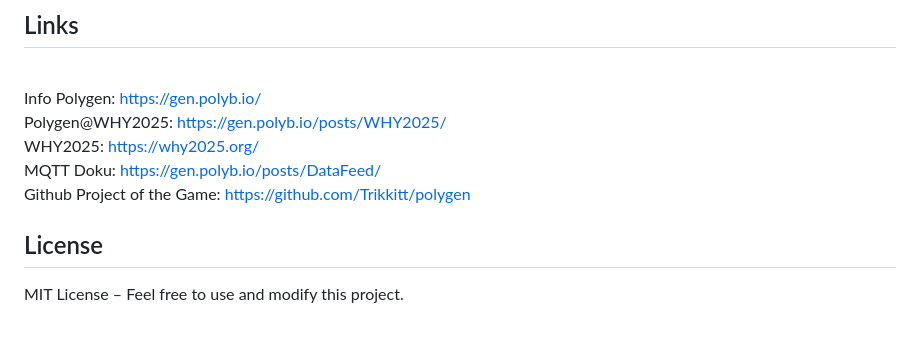
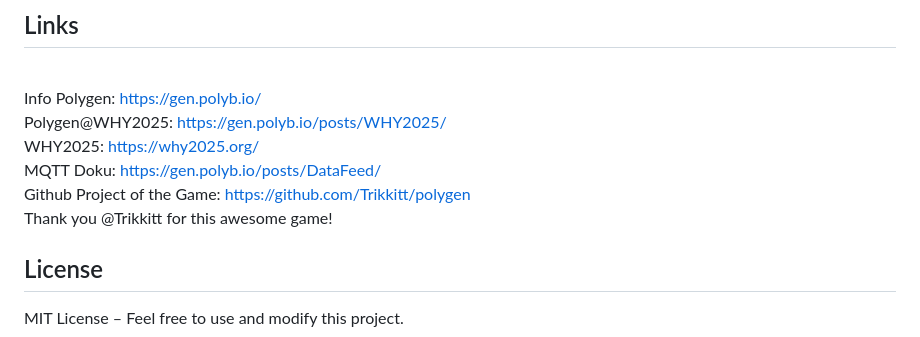
Before and after one commit to Sebi1224/PolyGenDiskStatusWHY2025, a Markdown page: README.md, the part around the change. Rendered like a GitHub page.

```diff
--- a/README.md
+++ b/README.md
@@ -91,6 +91,7 @@ The `WHY2025Map.png` can be used to find all the Disks via x and y coordinates (
 <br>WHY2025: https://why2025.org/
 <br>MQTT Doku: https://gen.polyb.io/posts/DataFeed/
 <br>Github Project of the Game: https://github.com/Trikkitt/polygen
+<br>Thank you @Trikkitt for this awesome game!
 
 ## License
 MIT License – Feel free to use and modify this project.
```
